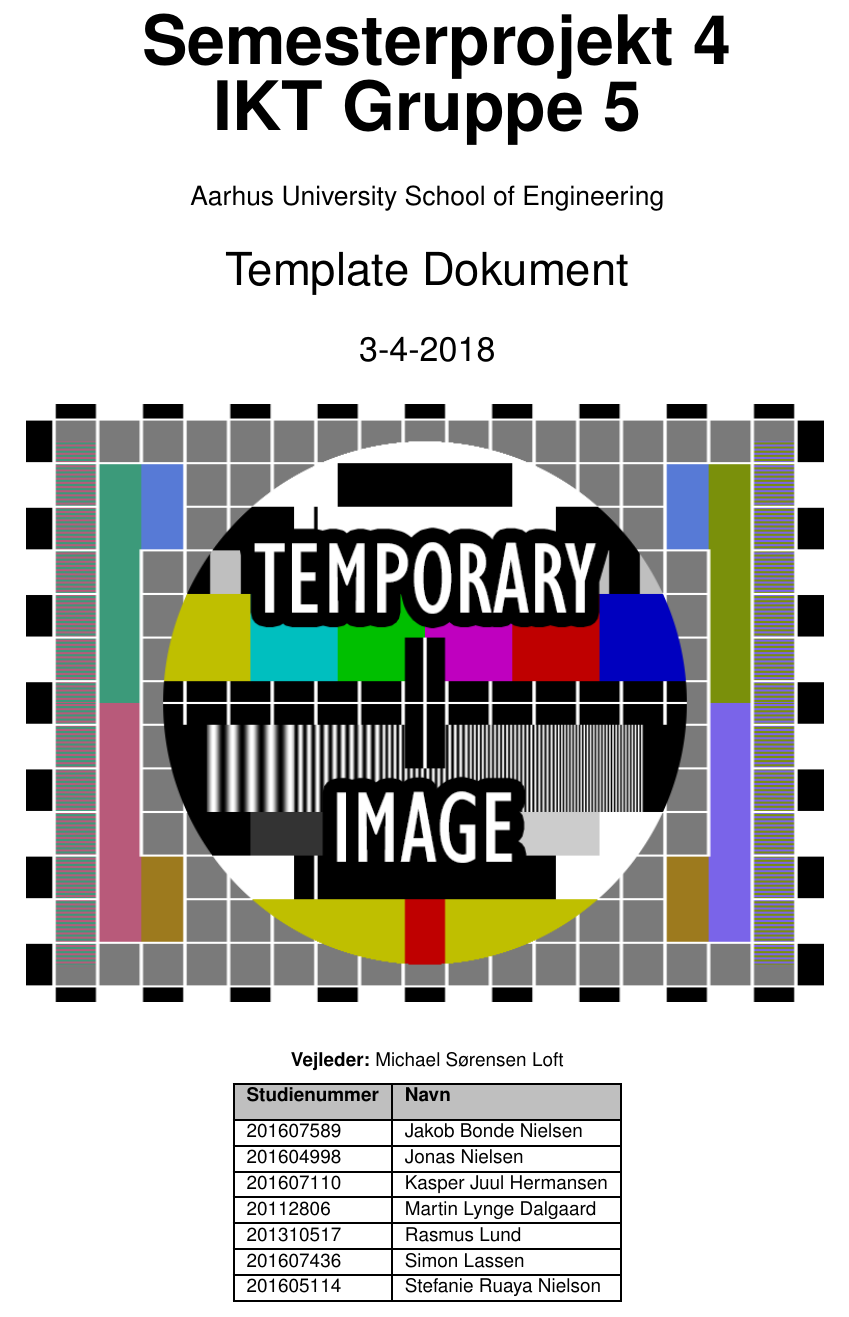
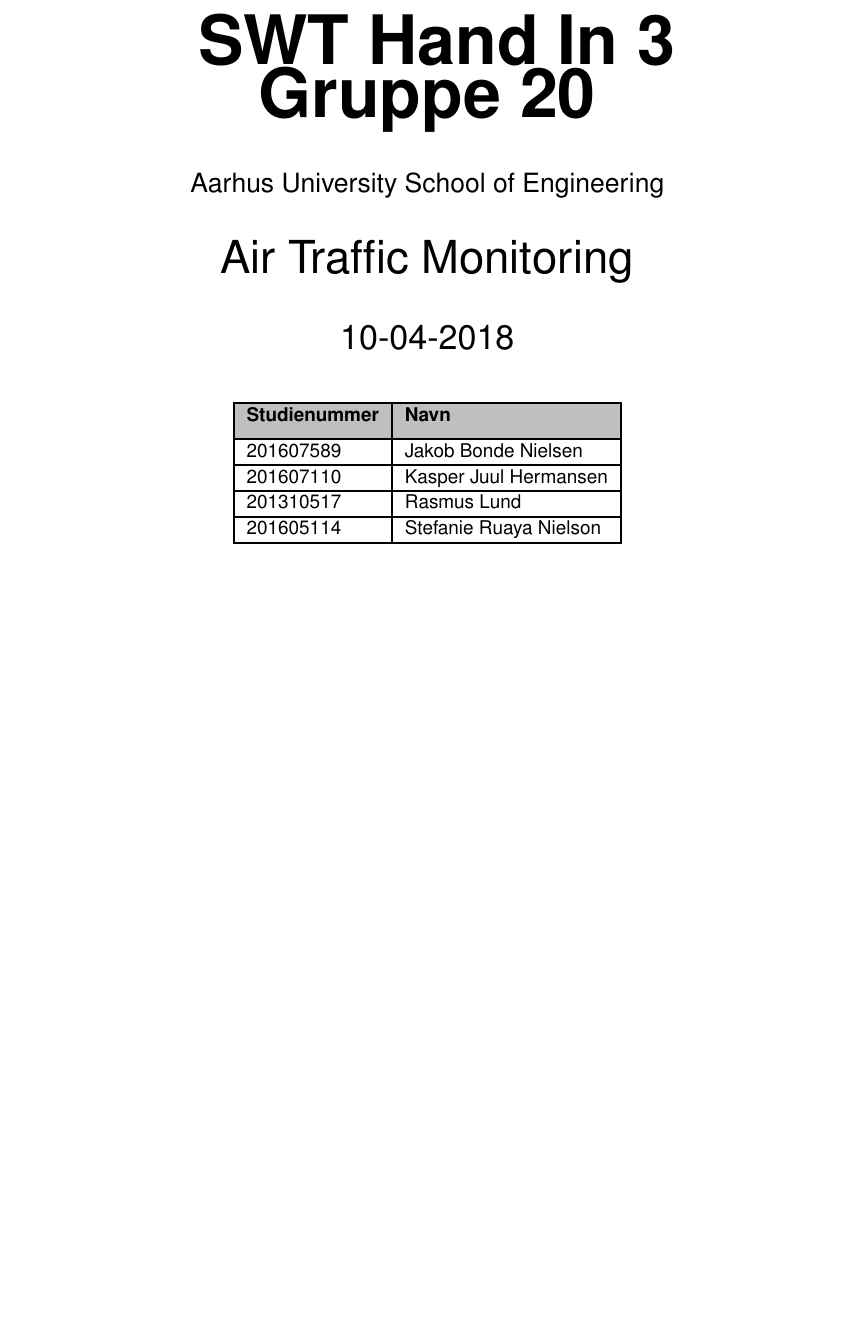
Before and after one commit to TeamTyve/ATM, a LaTeX book (SWT Hand In 3 - Latex/_RAPPORT/Rapport.tex, which reads SWT Hand In 3 - Latex/Forside.tex): part of page 1 of 5, cut at the place of the change, the shorter picture padded with empty space. Compiled offline with pdfLaTeX.

Commit message:
Added Forside

```diff
--- a/SWT Hand In 3 - Latex/Forside.tex
+++ b/SWT Hand In 3 - Latex/Forside.tex
@@ -1,8 +1,8 @@
 \begin{center}
 	{\fontsize{36pt}{0}\selectfont
 		\textbf{
-		Semesterprojekt 4\\
-		IKT Gruppe 5\\
+		SWT Hand In 3\\
+		Gruppe 20\\
 		}
 	}
 	\vspace{20pt}
@@ -29,16 +29,7 @@
 	}
 	\vspace{20pt}
 
-	%-----------------------------------------------------------------------------
-	\ifdefined\frontpageImage
-		\includegraphics[width=\linewidth,height=300pt,keepaspectratio]{\frontpageImage}
-	\else
-		\includegraphics[width=\linewidth,height=300pt,keepaspectratio]{Forside.png}
-	\fi
-	\vspace*{\fill}
-
-	%-----------------------------------------------------------------------------
-	\textbf{Vejleder:} Michael Sørensen Loft\\
+	%----------------------------------------------------------------------------
 	\vspace{5pt}
 	\begin{tabular}{|l|l|l|}
 		\hline
@@ -47,15 +38,9 @@
 		\hline
 		201607589 & Jakob Bonde Nielsen\\
 		\hline
-		201604998 & Jonas Nielsen\\
-		\hline
 		201607110 & Kasper Juul Hermansen\\
 		\hline
-		20112806 & Martin Lynge Dalgaard\\
-		\hline
 		201310517 & Rasmus Lund\\
-		\hline
-		201607436 & Simon Lassen\\
 		\hline
 		201605114 & Stefanie Ruaya Nielson\\
 		\hline
--- a/SWT Hand In 3 - Latex/_RAPPORT/Rapport.tex
+++ b/SWT Hand In 3 - Latex/_RAPPORT/Rapport.tex
@@ -3,11 +3,11 @@
 %*******************************************************************************
 %ÆNDRINGER LAVES HER
 %*******************************************************************************
-\title{Template Dokument}
+\title{Air Traffic Monitoring}
 
 %-------------------------------------------------------------------------------
 % Sæt data til forside. Kan kommenteres ind efter behov.
-%\newcommand{\frontpageDate}{DD-MM-YYYY}  % Samme dato der vises i sidefod
+\newcommand{\frontpageDate}{10-04-2018}  % Samme dato der vises i sidefod
 %\newcommand{\frontpageImage}{ImageName.png}
 %\newcommand{\frontpageCharacters}{NumberOfCharacters}
 %*******************************************************************************
```
Also changed, not shown: SWT Hand In 3 - Latex/_RAPPORT/Rapport-blx.bib (added, +11 -0 lines), SWT Hand In 3 - Latex/_RAPPORT/Rapport.pdf (added), 5 other files.
